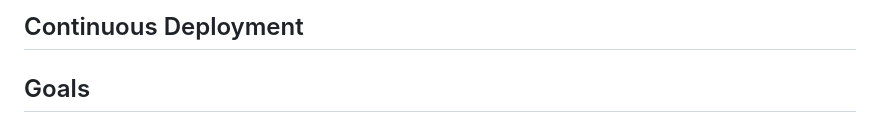
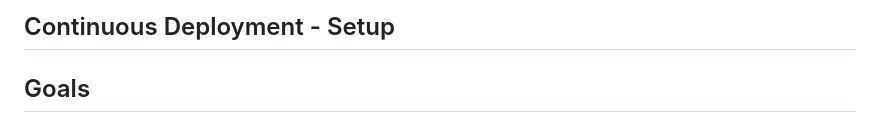
Before and after one commit to ThoughtWorksInc/CD4ML-Scenarios, a Markdown page: instructions/4-CDSetup.md, the part around the change printed below. GitHub-like rendering.

```diff
--- a/instructions/4-CDCheck.md
+++ b/instructions/4-CDSetup.md
@@ -1,4 +1,4 @@
-## Continuous Deployment
+## Continuous Deployment - Setup
 
 ## Goals
 
```
Also changed, not shown: other parts of instructions/4-CDSetup.md (+1 -1 lines), instructions/1-SystemSetup.md (+3 -1 lines), instructions/5-AcceptanceCheckTesting.md (added, +30 -0 lines), instructions/5-PerformanceRegression.md (deleted, +0 -10 lines), instructions/images/BuildFailedCD.png (added), 1 other file.
